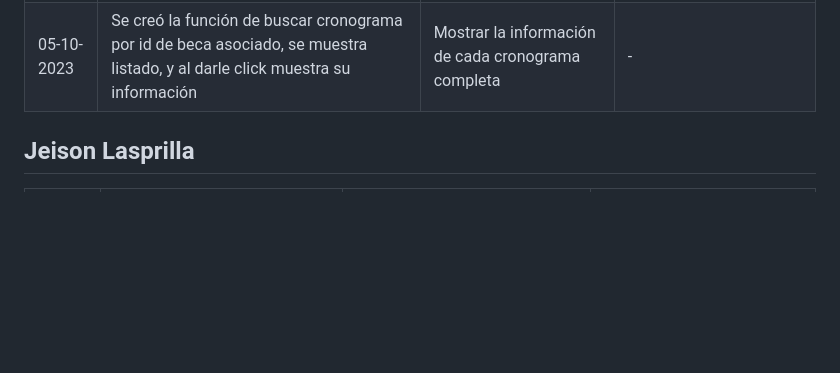
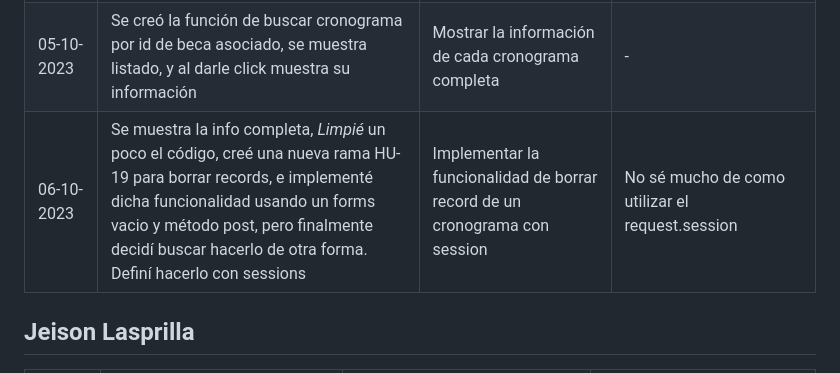
Before and after one commit to Jun-266/becas-filantropia, a Markdown page: README.md, the part around the change. Rendered like a GitHub page; blank space fills up the shorter version.

Commit message:
chore: daily-report 06-10

```diff
--- a/README.md
+++ b/README.md
@@ -20,6 +20,7 @@
 | 02-10-2023 | _(madrugada)_ Modifiqué el modelo del cronograma/calendario, además muestro los registros en la pantalla 'Calendar' y finalmente, cuando se clickean, se abre una nueva pantalla con la información del cronograma (Se empezó otra feature)| Dormir! y ya haré otro *daily-Scrum* ahora en la mañana temprano| No he podido enviar un objeto mediante la sintaxis jinja, lo máximo que consegui fue hacerlo pero sobre la misma view, y utilizando query|
 | 04-10-2023 | Explicación de git a compañeros y solución de dudas| Crear la función de buscar cronograma mediante su id, con metodo get, y mostrarlo en pantalla como único objeto de una lista | - |
 | 05-10-2023 | Se creó la función de buscar cronograma por id de beca asociado, se muestra listado, y al darle click muestra su información | Mostrar la información de cada cronograma completa | - |
+| 06-10-2023 | Se muestra la info completa, _Limpié_ un poco el código, creé una nueva rama HU-19 para borrar records, e implementé dicha funcionalidad usando un forms vacio y método post, pero finalmente decidí buscar hacerlo de otra forma. Definí hacerlo con sessions | Implementar la funcionalidad de borrar record de un cronograma con session | No sé mucho de como utilizar el request.session |
 
 
 ## Jeison Lasprilla
```
